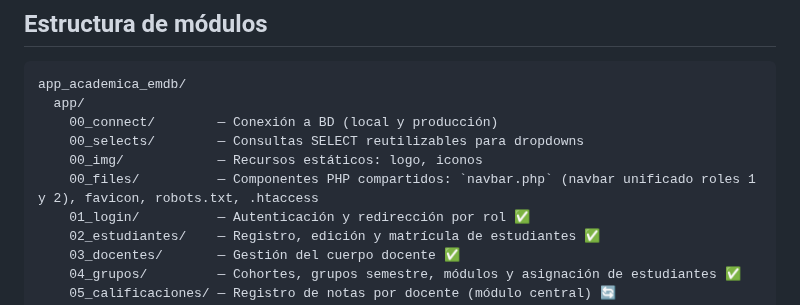
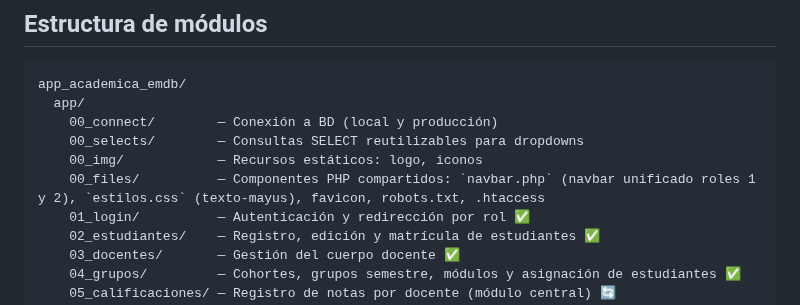
Before and after one commit to solartejoseluis/app_academica_emdb, a Markdown page: README.md, the part around the change. GitHub-like rendering.

```diff
--- a/README.md
+++ b/README.md
@@ -83,7 +83,7 @@ app_academica_emdb/
     00_connect/        — Conexión a BD (local y producción)
     00_selects/        — Consultas SELECT reutilizables para dropdowns
     00_img/            — Recursos estáticos: logo, iconos
-    00_files/          — Componentes PHP compartidos: `navbar.php` (navbar unificado roles 1 y 2), favicon, robots.txt, .htaccess
+    00_files/          — Componentes PHP compartidos: `navbar.php` (navbar unificado roles 1 y 2), `estilos.css` (texto-mayus), favicon, robots.txt, .htaccess
     01_login/          — Autenticación y redirección por rol ✅
     02_estudiantes/    — Registro, edición y matrícula de estudiantes ✅
     03_docentes/       — Gestión del cuerpo docente ✅
```
Also changed, not shown: CHANGELOG.md (+28 -0 lines), PROJECT_CONTEXT.md (+1 -0 lines).
